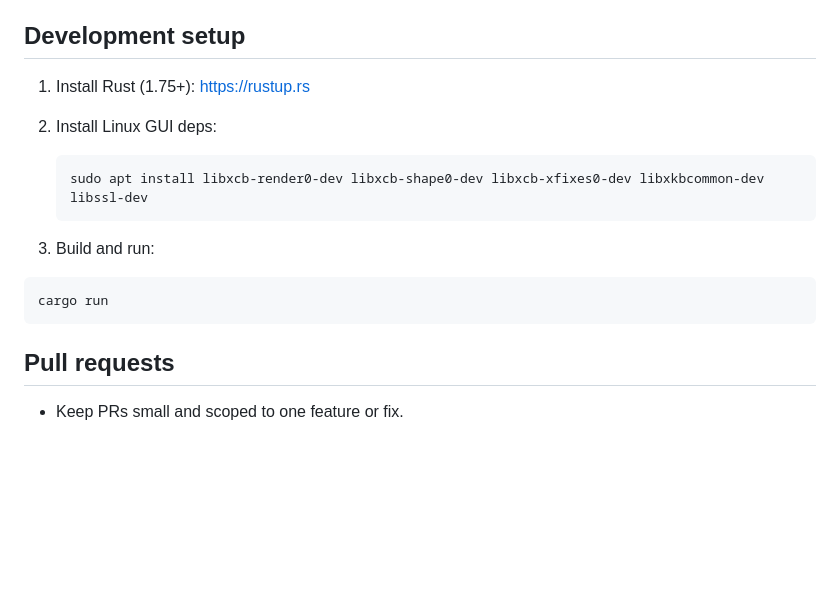
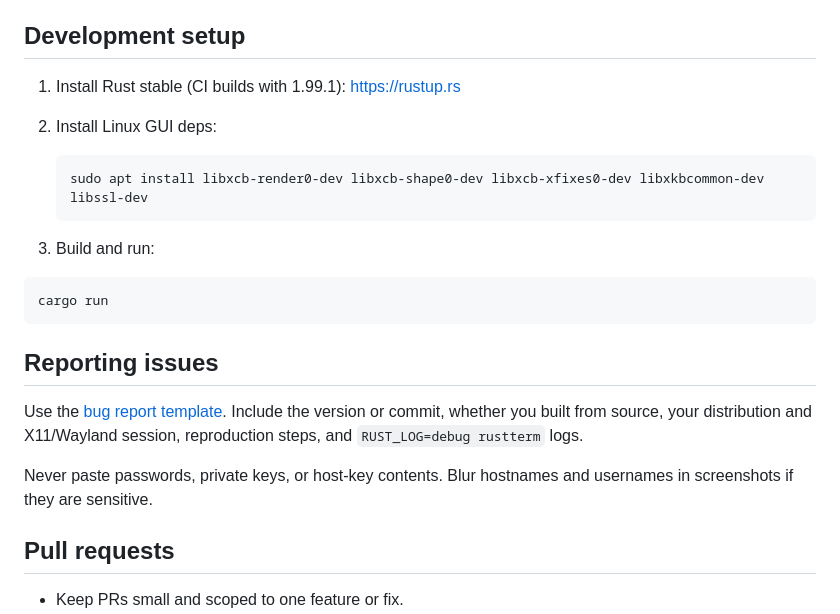
Before and after one commit to anugcodes/rustterm, a Markdown page: CONTRIBUTING.md, the part around the change. Drawn GitHub-style; blank space fills up the shorter version.

````diff
--- a/CONTRIBUTING.md
+++ b/CONTRIBUTING.md
@@ -4,7 +4,7 @@ Thanks for helping build rustterm. This is an early-stage project, so the most v
 
 ## Development setup
 
-1. Install Rust (1.75+): https://rustup.rs
+1. Install Rust stable (CI builds with 1.99.1): https://rustup.rs
 2. Install Linux GUI deps:
    ```sh
    sudo apt install libxcb-render0-dev libxcb-shape0-dev libxcb-xfixes0-dev libxkbcommon-dev libssl-dev
@@ -15,6 +15,15 @@ Thanks for helping build rustterm. This is an early-stage project, so the most v
 ```
 cargo run
 ```
+
+## Reporting issues
+
+Use the [bug report template](.github/ISSUE_TEMPLATE/bug_report.yml). Include
+the version or commit, whether you built from source, your distribution and
+X11/Wayland session, reproduction steps, and `RUST_LOG=debug rustterm` logs.
+
+Never paste passwords, private keys, or host-key contents. Blur hostnames and
+usernames in screenshots if they are sensitive.
 
 ## Pull requests
 
````
Also changed, not shown: README.md (+41 -9 lines), assets/screenshots/01-main.png (added), assets/screenshots/02-new-session.png (added), assets/screenshots/03-sftp.png (added), 2 other files.
